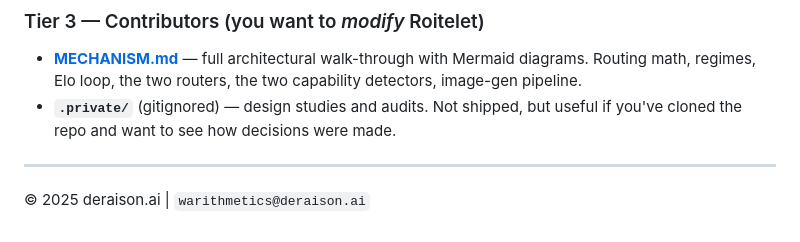
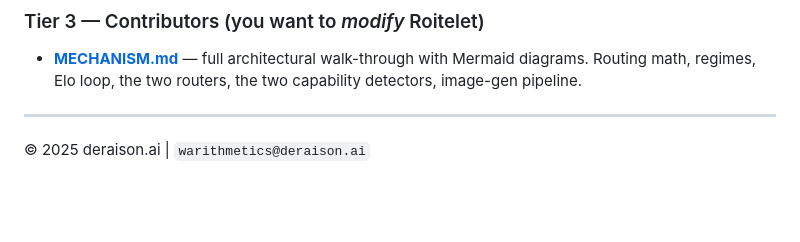
Before and after one commit to warith-harchaoui/roitelet-llm, a Markdown page: README.md, the part around the change. GitHub-like rendering; blank space fills up the shorter version.

Commit message:
docs: remove references to internal .private documentation and point to MECHANISM.md

```diff
--- a/README.md
+++ b/README.md
@@ -165,9 +165,6 @@ you're trying to do.
 - **[MECHANISM.md](MECHANISM.md)** — full architectural walk-through
   with Mermaid diagrams. Routing math, regimes, Elo loop, the two
   routers, the two capability detectors, image-gen pipeline.
-- **`.private/`** (gitignored) — design studies and audits. Not
-  shipped, but useful if you've cloned the repo and want to see how
-  decisions were made.
 
 ---
 © 2025 deraison.ai | `warithmetics@deraison.ai`
```
Also changed, not shown: LISEZMOI.md (+0 -3 lines), docs/IMAGE_GENERATION.md (+3 -3 lines).
